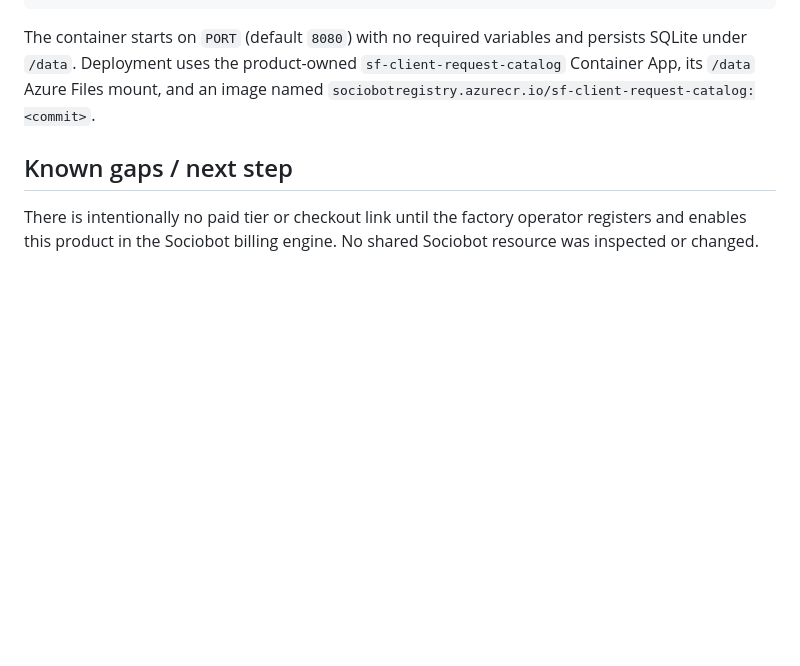
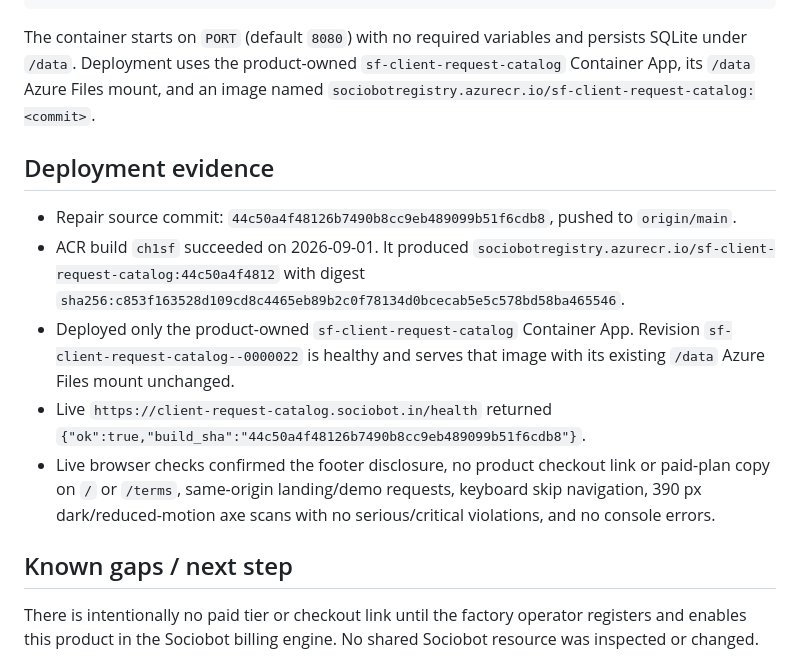
Before and after one commit to B-Divyesh/sf-client-request-catalog, a Markdown page: .factory/handoff.md, the part around the change. Drawn GitHub-style; blank space fills up the shorter version.

Commit message:
docs: record repair deployment evidence

```diff
--- a/.factory/handoff.md
+++ b/.factory/handoff.md
@@ -77,6 +77,23 @@ persists SQLite under `/data`. Deployment uses the product-owned
 `sf-client-request-catalog` Container App, its `/data` Azure Files mount, and
 an image named `sociobotregistry.azurecr.io/sf-client-request-catalog:<commit>`.
 
+## Deployment evidence
+
+- Repair source commit: `44c50a4f48126b7490b8cc9eb489099b51f6cdb8`, pushed to
+  `origin/main`.
+- ACR build `ch1sf` succeeded on 2026-09-01. It produced
+  `sociobotregistry.azurecr.io/sf-client-request-catalog:44c50a4f4812` with
+  digest `sha256:c853f163528d109cd8c4465eb89b2c0f78134d0bcecab5e5c578bd58ba465546`.
+- Deployed only the product-owned `sf-client-request-catalog` Container App.
+  Revision `sf-client-request-catalog--0000022` is healthy and serves that
+  image with its existing `/data` Azure Files mount unchanged.
+- Live `https://client-request-catalog.sociobot.in/health` returned
+  `{"ok":true,"build_sha":"44c50a4f48126b7490b8cc9eb489099b51f6cdb8"}`.
+- Live browser checks confirmed the footer disclosure, no product checkout
+  link or paid-plan copy on `/` or `/terms`, same-origin landing/demo requests,
+  keyboard skip navigation, 390 px dark/reduced-motion axe scans with no
+  serious/critical violations, and no console errors.
+
 ## Known gaps / next step
 
 There is intentionally no paid tier or checkout link until the factory
```
